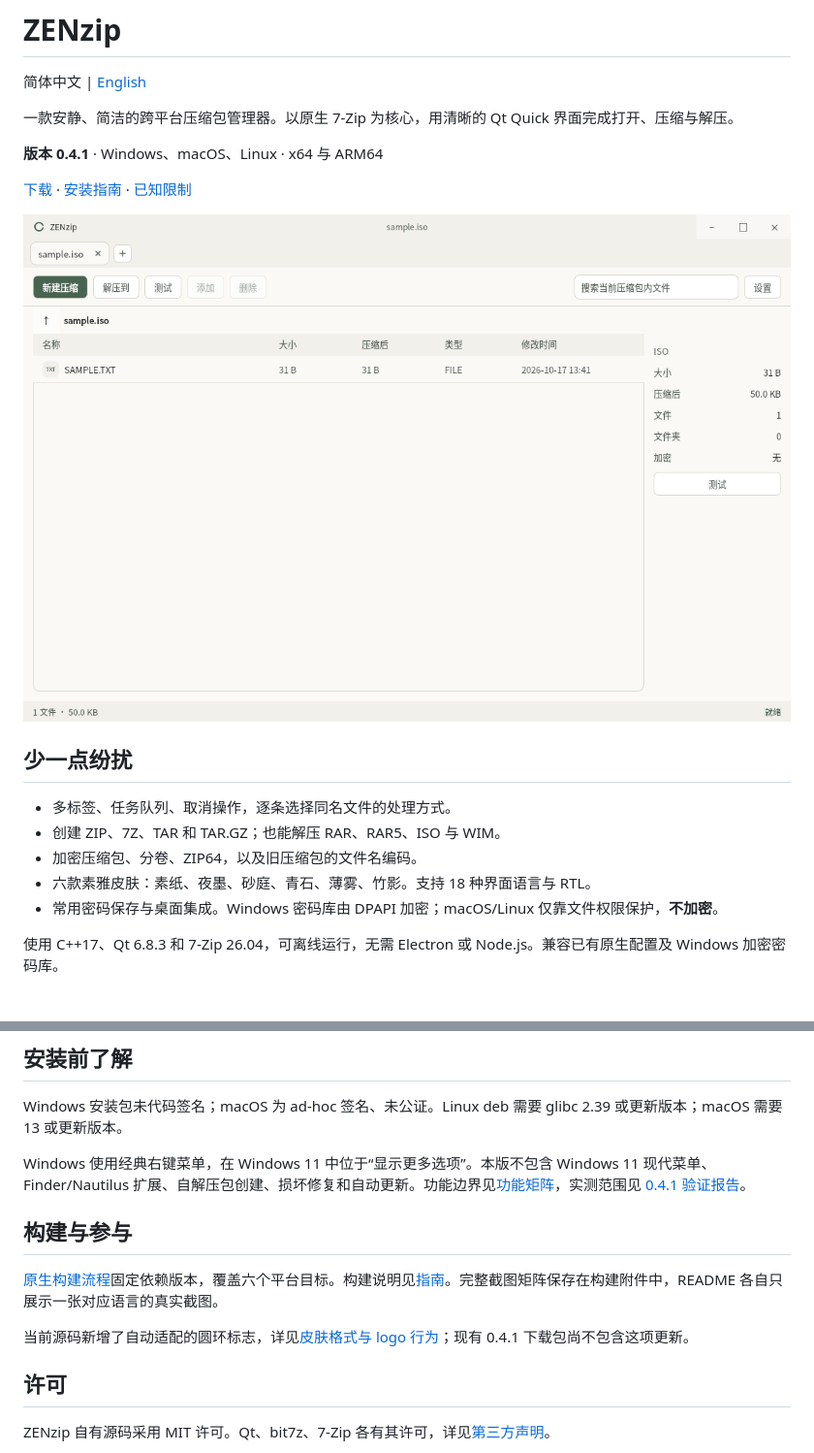
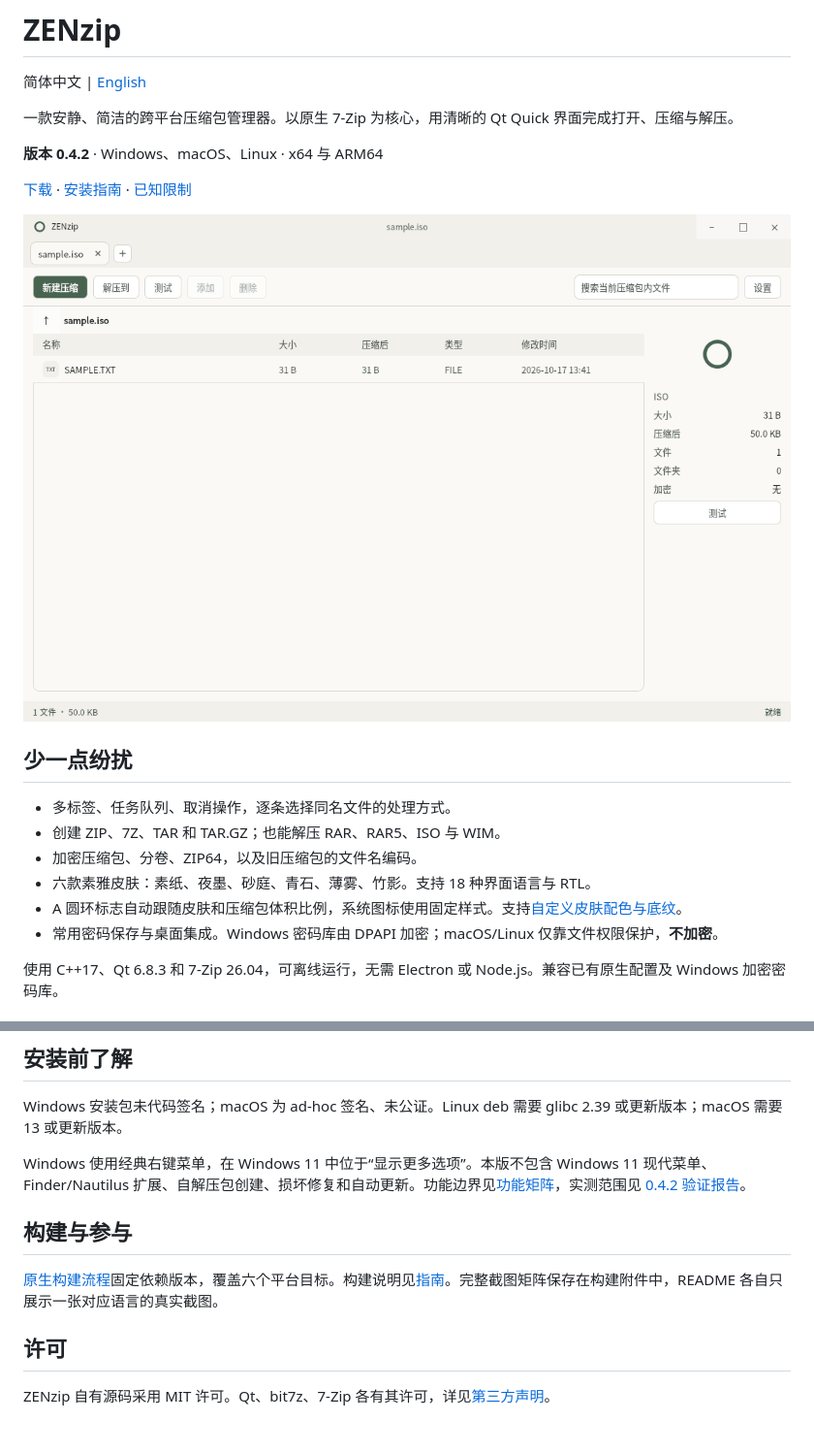
Before and after one commit to whh110112/REAzip, a Markdown page: README.zh-CN.md, 2 parts joined by grey strips. Shown at 97% size. Drawn GitHub-style; pictures changed too: docs/screenshots/zh-CN.png; blank space fills up the shorter version.

```diff
--- a/README.zh-CN.md
+++ b/README.zh-CN.md
@@ -4,5 +4,5 @@
 
 一款安静、简洁的跨平台压缩包管理器。以原生 7-Zip 为核心，用清晰的 Qt Quick 界面完成打开、压缩与解压。
 
-**版本 0.4.1** · Windows、macOS、Linux · x64 与 ARM64
+**版本 0.4.2** · Windows、macOS、Linux · x64 与 ARM64
 
@@ -16,6 +16,7 @@
 - 创建 ZIP、7Z、TAR 和 TAR.GZ；也能解压 RAR、RAR5、ISO 与 WIM。
 - 加密压缩包、分卷、ZIP64，以及旧压缩包的文件名编码。
 - 六款素雅皮肤：素纸、夜墨、砂庭、青石、薄雾、竹影。支持 18 种界面语言与 RTL。
+- A 圆环标志自动跟随皮肤和压缩包体积比例，系统图标使用固定样式。支持[自定义皮肤配色与底纹](native/docs/themes.zh-CN.md)。
 - 常用密码保存与桌面集成。Windows 密码库由 DPAPI 加密；macOS/Linux 仅靠文件权限保护，**不加密**。
 
 使用 C++17、Qt 6.8.3 和 7-Zip 26.04，可离线运行，无需 Electron 或 Node.js。兼容已有原生配置及 Windows 加密密码库。
@@ -30,14 +31,12 @@
 
 Windows 安装包未代码签名；macOS 为 ad-hoc 签名、未公证。Linux deb 需要 glibc 2.39 或更新版本；macOS 需要 13 或更新版本。
 
-Windows 使用经典右键菜单，在 Windows 11 中位于“显示更多选项”。本版不包含 Windows 11 现代菜单、Finder/Nautilus 扩展、自解压包创建、损坏修复和自动更新。功能边界见[功能矩阵](native/docs/feature-parity.md)，实测范围见 [0.4.1 验证报告](docs/verification-0.4.1.md)。
+Windows 使用经典右键菜单，在 Windows 11 中位于“显示更多选项”。本版不包含 Windows 11 现代菜单、Finder/Nautilus 扩展、自解压包创建、损坏修复和自动更新。功能边界见[功能矩阵](native/docs/feature-parity.md)，实测范围见 [0.4.2 验证报告](docs/verification-0.4.2.md)。
 
 ## 构建与参与
 
 [原生构建流程](.github/workflows/native-candidate.yml)固定依赖版本，覆盖六个平台目标。构建说明见[指南](native/docs/installation-guide.md)。完整截图矩阵保存在构建附件中，README 各自只展示一张对应语言的真实截图。
 
-当前源码新增了自动适配的圆环标志，详见[皮肤格式与 logo 行为](native/docs/themes.zh-CN.md)；现有 0.4.1 下载包尚不包含这项更新。
-
 ## 许可
 
 ZENzip 自有源码采用 MIT 许可。Qt、bit7z、7-Zip 各有其许可，详见[第三方声明](native/packaging/NOTICE.md)。
```
Also changed, not shown: other parts of README.zh-CN.md (+2 -2 lines), README.md (+5 -6 lines), docs/verification-0.4.2.md (+11 -0 lines), docs/screenshots/en.png, 1 other file.
